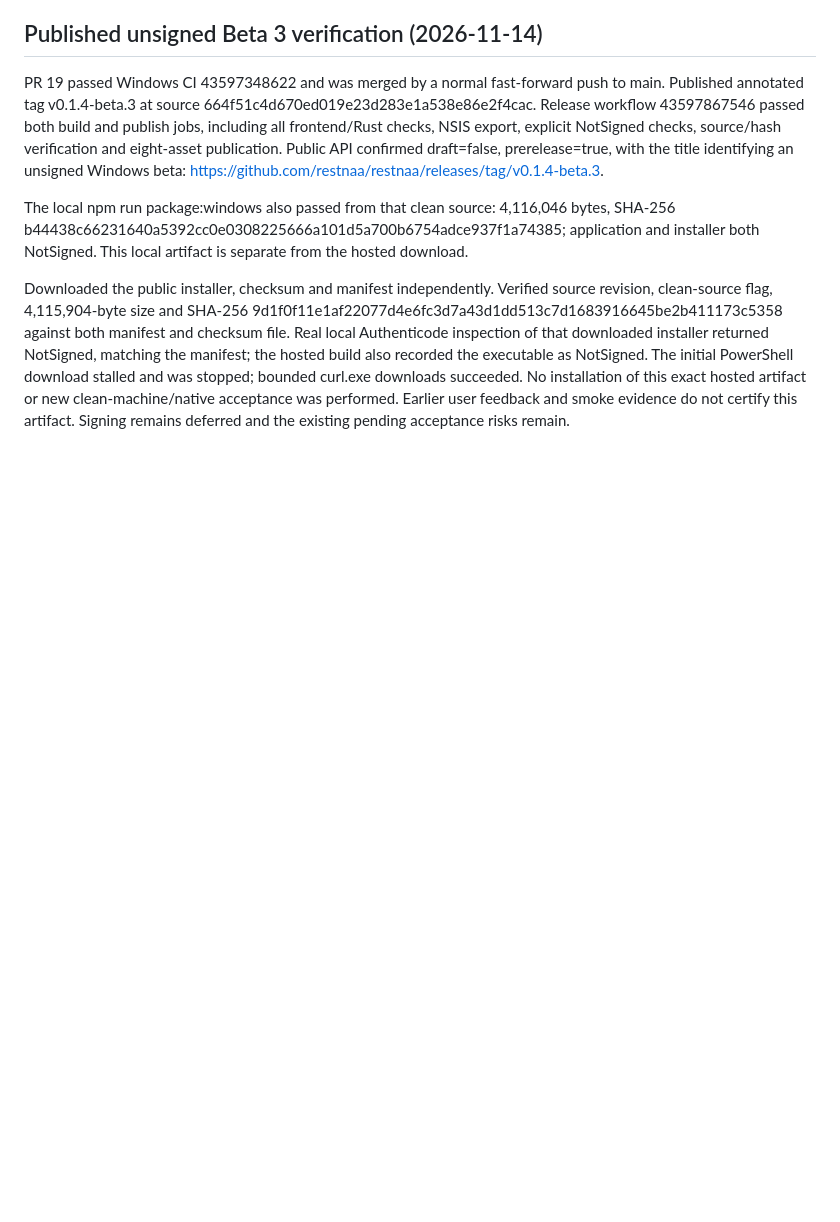
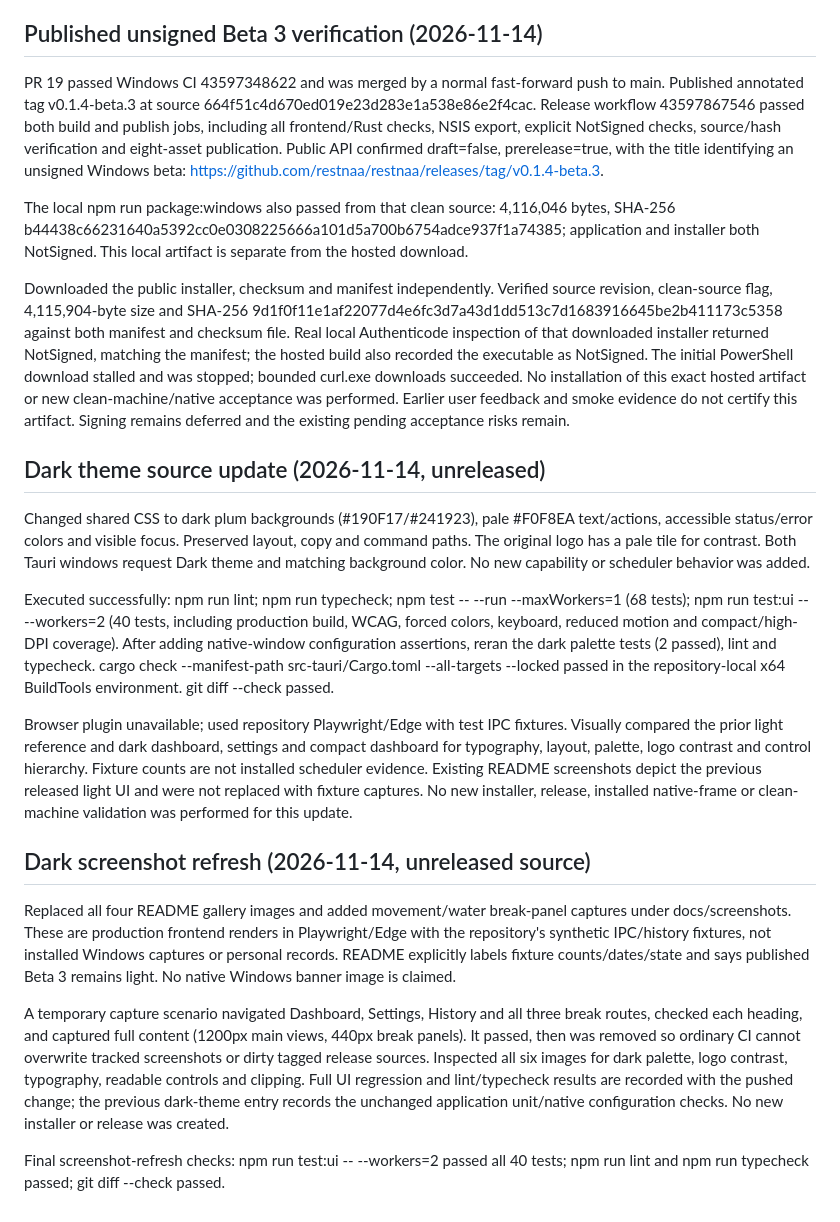
Before and after one commit to restnaa/restnaa, a Markdown page: docs/RELEASE_AUDIT.md, the part around the change. GitHub-like rendering; blank space fills up the shorter version.

```diff
--- a/docs/RELEASE_AUDIT.md
+++ b/docs/RELEASE_AUDIT.md
@@ -125,3 +125,19 @@ PR 19 passed Windows CI 43597348622 and was merged by a normal fast-forward push
 The local npm run package:windows also passed from that clean source: 4,116,046 bytes, SHA-256 b44438c66231640a5392cc0e0308225666a101d5a700b6754adce937f1a74385; application and installer both NotSigned. This local artifact is separate from the hosted download.
 
 Downloaded the public installer, checksum and manifest independently. Verified source revision, clean-source flag, 4,115,904-byte size and SHA-256 9d1f0f11e1af22077d4e6fc3d7a43d1dd513c7d1683916645be2b411173c5358 against both manifest and checksum file. Real local Authenticode inspection of that downloaded installer returned NotSigned, matching the manifest; the hosted build also recorded the executable as NotSigned. The initial PowerShell download stalled and was stopped; bounded curl.exe downloads succeeded. No installation of this exact hosted artifact or new clean-machine/native acceptance was performed. Earlier user feedback and smoke evidence do not certify this artifact. Signing remains deferred and the existing pending acceptance risks remain.
+
+## Dark theme source update (2026-11-14, unreleased)
+
+Changed shared CSS to dark plum backgrounds (#190F17/#241923), pale #F0F8EA text/actions, accessible status/error colors and visible focus. Preserved layout, copy and command paths. The original logo has a pale tile for contrast. Both Tauri windows request Dark theme and matching background color. No new capability or scheduler behavior was added.
+
+Executed successfully: npm run lint; npm run typecheck; npm test -- --run --maxWorkers=1 (68 tests); npm run test:ui -- --workers=2 (40 tests, including production build, WCAG, forced colors, keyboard, reduced motion and compact/high-DPI coverage). After adding native-window configuration assertions, reran the dark palette tests (2 passed), lint and typecheck. cargo check --manifest-path src-tauri/Cargo.toml --all-targets --locked passed in the repository-local x64 BuildTools environment. git diff --check passed.
+
+Browser plugin unavailable; used repository Playwright/Edge with test IPC fixtures. Visually compared the prior light reference and dark dashboard, settings and compact dashboard for typography, layout, palette, logo contrast and control hierarchy. Fixture counts are not installed scheduler evidence. Existing README screenshots depict the previous released light UI and were not replaced with fixture captures. No new installer, release, installed native-frame or clean-machine validation was performed for this update.
+
+## Dark screenshot refresh (2026-11-14, unreleased source)
+
+Replaced all four README gallery images and added movement/water break-panel captures under docs/screenshots. These are production frontend renders in Playwright/Edge with the repository's synthetic IPC/history fixtures, not installed Windows captures or personal records. README explicitly labels fixture counts/dates/state and says published Beta 3 remains light. No native Windows banner image is claimed.
+
+A temporary capture scenario navigated Dashboard, Settings, History and all three break routes, checked each heading, and captured full content (1200px main views, 440px break panels). It passed, then was removed so ordinary CI cannot overwrite tracked screenshots or dirty tagged release sources. Inspected all six images for dark palette, logo contrast, typography, readable controls and clipping. Full UI regression and lint/typecheck results are recorded with the pushed change; the previous dark-theme entry records the unchanged application unit/native configuration checks. No new installer or release was created.
+
+Final screenshot-refresh checks: npm run test:ui -- --workers=2 passed all 40 tests; npm run lint and npm run typecheck passed; git diff --check passed.
```
Also changed, not shown: CONTRIBUTING.md (+1 -1 lines), README.md (+11 -2 lines), docs/screenshots/dashboard.png, docs/screenshots/eye-break.png, docs/screenshots/history.png, docs/screenshots/movement-break.png (added), docs/screenshots/settings.png, docs/screenshots/water-break.png (added), 3 other files.
